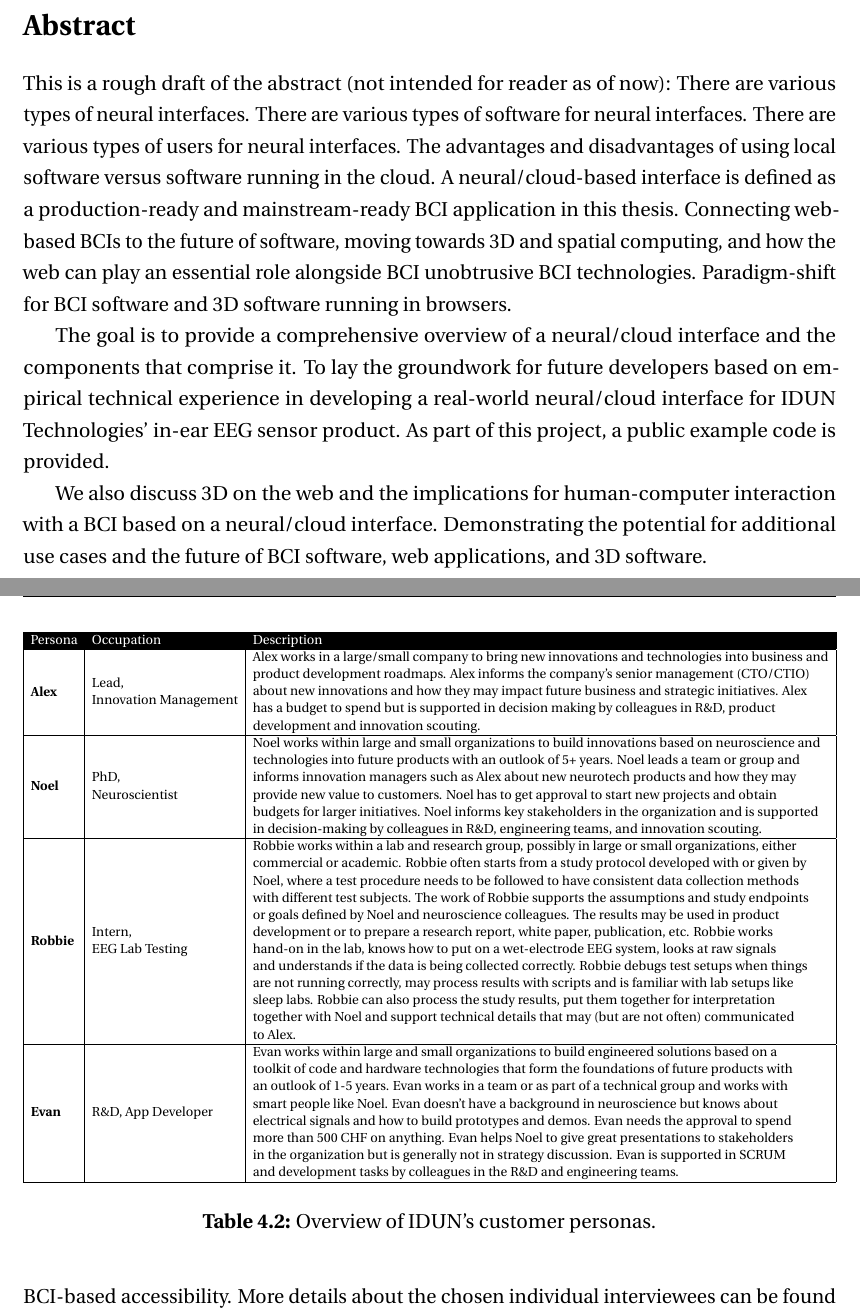
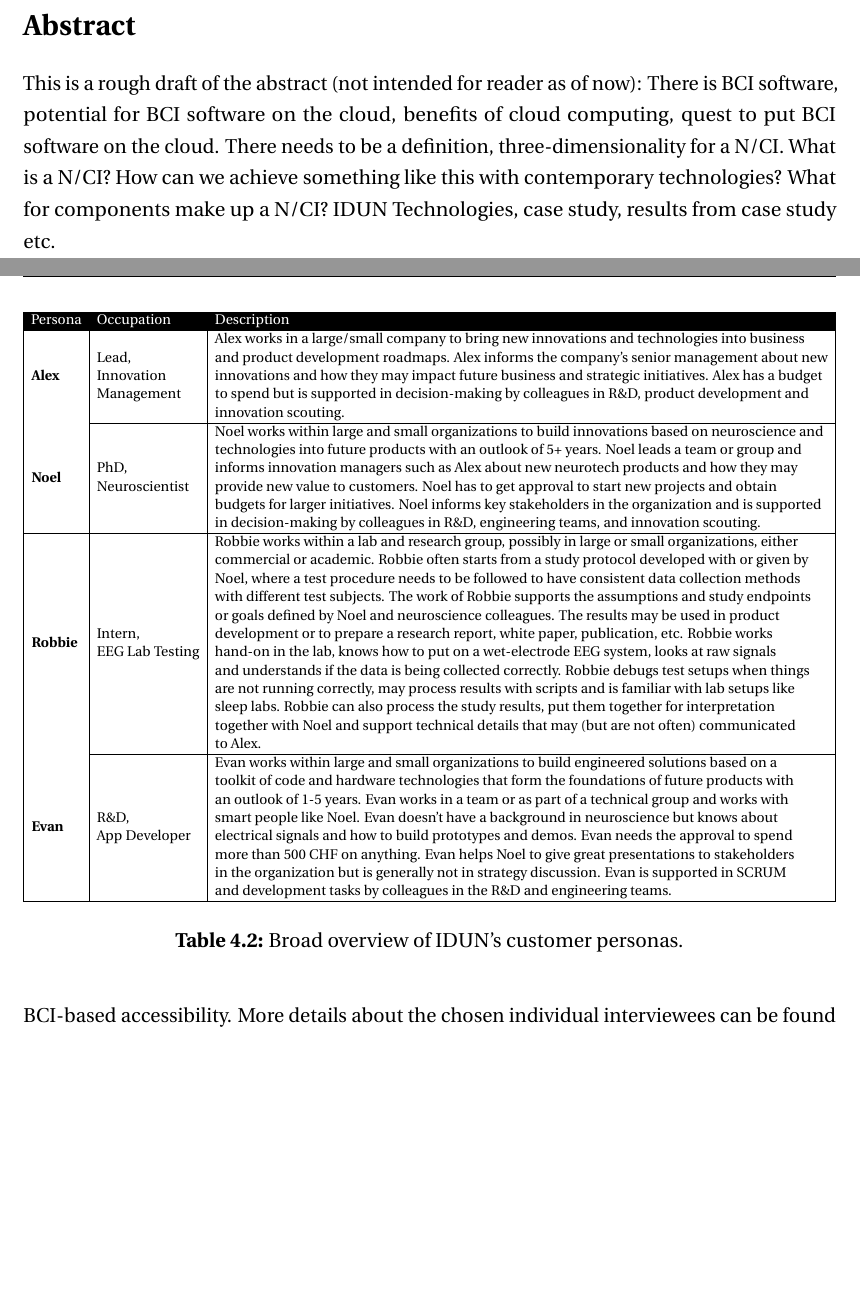
Before and after one commit to danburonline/spatial-place, a LaTeX thesis (thesis/src/thesis.tex, which reads thesis/src/Abstract/abstract.tex, thesis/src/Chapter4/chapter4.tex): two parts of pages 2 and 44 of 67, joined at a grey line, cut so that both start at the same text, the shorter picture padded with empty space. Compiled offline with pdfLaTeX.

Commit message:
Adjust dedication and persona table

```diff
--- a/thesis/src/Abstract/abstract.tex
+++ b/thesis/src/Abstract/abstract.tex
@@ -1,9 +1,5 @@
 \begin{abstract}
 
-  This is a rough draft of the abstract (not intended for reader as of now): There are various types of neural interfaces. There are various types of software for neural interfaces. There are various types of users for neural interfaces. The advantages and disadvantages of using local software versus software running in the cloud. A neural/cloud-based interface is defined as a production-ready and mainstream-ready BCI application in this thesis. Connecting web-based BCIs to the future of software, moving towards 3D and spatial computing, and how the web can play an essential role alongside BCI unobtrusive BCI technologies. Paradigm-shift for BCI software and 3D software running in browsers.
-
-  The goal is to provide a comprehensive overview of a neural/cloud interface and the components that comprise it. To lay the groundwork for future developers based on empirical technical experience in developing a real-world neural/cloud interface for IDUN Technologies' in-ear EEG sensor product. As part of this project, a public example code is provided.
-
-  We also discuss 3D on the web and the implications for human-computer interaction with a BCI based on a neural/cloud interface. Demonstrating the potential for additional use cases and the future of BCI software, web applications, and 3D software.
+  This is a rough draft of the abstract (not intended for reader as of now): There is BCI software, potential for BCI software on the cloud, benefits of cloud computing, quest to put BCI software on the cloud. There needs to be a definition, three-dimensionality for a N/CI. What is a N/CI? How can we achieve something like this with contemporary technologies? What for components make up a N/CI? IDUN Technologies, case study, results from case study etc.
 
 \end{abstract}
--- a/thesis/src/Chapter4/chapter4.tex
+++ b/thesis/src/Chapter4/chapter4.tex
@@ -69,7 +69,7 @@
   \label{fig:personas}
 \end{figure}
 
-\begin{table}[ht]
+\begin{table}[!ht]
 \centering
 \resizebox{\textwidth}{!}{%
 \begin{tabular}{
@@ -79,8 +79,8 @@
   \cellcolor[HTML]{000000}{\color[HTML]{FFFFFF} Occupation} &
   \cellcolor[HTML]{000000}{\color[HTML]{FFFFFF} Description} \\ \hline
 \multicolumn{1}{|l|}{\cellcolor[HTML]{FFFFFF}\textbf{Alex}} &
-  \begin{tabular}[c]{@{}l@{}}Lead,\\ Innovation Management\end{tabular} &
-  \begin{tabular}[c]{@{}l@{}}Alex works in a large/small company to bring new innovations and technologies into business and\\ product development roadmaps. Alex informs the company's senior management (CTO/CTIO)\\ about new innovations and how they may impact future business and strategic initiatives. Alex\\ has a budget to spend but is supported in decision making by colleagues in R\&D, product\\ development and innovation scouting.\end{tabular} \\ \hline
+  \begin{tabular}[c]{@{}l@{}}Lead,\\ Innovation\\ Management\end{tabular} &
+  \begin{tabular}[c]{@{}l@{}}Alex works in a large/small company to bring new innovations and technologies into business\\ and product development roadmaps. Alex informs the company's senior management about new\\ innovations and how they may impact future business and strategic initiatives. Alex has a budget\\ to spend but is supported in decision-making by colleagues in R\&D, product development and\\ innovation scouting.\end{tabular} \\ \hline
 \multicolumn{1}{|l|}{\cellcolor[HTML]{FFFFFF}\textbf{Noel}} &
   \begin{tabular}[c]{@{}l@{}}PhD,\\ Neuroscientist\end{tabular} &
   \begin{tabular}[c]{@{}l@{}}Noel works within large and small organizations to build innovations based on neuroscience and\\ technologies into future products with an outlook of 5+ years. Noel leads a team or group and\\ informs innovation managers such as Alex about new neurotech products and how they may\\ provide new value to customers. Noel has to get approval to start new projects and obtain\\ budgets for larger initiatives. Noel informs key stakeholders in the organization and is supported\\ in decision-making by colleagues in R\&D, engineering teams, and innovation scouting.\end{tabular} \\ \hline
@@ -88,12 +88,12 @@
   \begin{tabular}[c]{@{}l@{}}Intern,\\ EEG Lab Testing\end{tabular} &
   \begin{tabular}[c]{@{}l@{}}Robbie works within a lab and research group, possibly in large or small organizations, either\\ commercial or academic. Robbie often starts from a study protocol developed with or given by\\ Noel, where a test procedure needs to be followed to have consistent data collection methods\\ with different test subjects. The work of Robbie supports the assumptions and study endpoints\\ or goals defined by Noel and neuroscience colleagues. The results may be used in product\\ development or to prepare a research report, white paper, publication, etc. Robbie works\\ hand-on in the lab, knows how to put on a wet-electrode EEG system, looks at raw signals\\ and understands if the data is being collected correctly. Robbie debugs test setups when things\\ are not running correctly, may process results with scripts and is familiar with lab setups like\\ sleep labs. Robbie can also process the study results, put them together for interpretation\\ together with Noel and support technical details that may (but are not often) communicated\\ to Alex.\end{tabular} \\ \hline
 \multicolumn{1}{|l|}{\cellcolor[HTML]{FFFFFF}\textbf{Evan}} &
-  R\&D, App Developer &
+  \begin{tabular}[c]{@{}l@{}}R\&D,\\ App Developer\end{tabular} &
   \begin{tabular}[c]{@{}l@{}}Evan works within large and small organizations to build engineered solutions based on a\\ toolkit of code and hardware technologies that form the foundations of future products with\\ an outlook of 1-5 years. Evan works in a team or as part of a technical group and works with\\ smart people like Noel. Evan doesn’t have a background in neuroscience but knows about\\ electrical signals and how to build prototypes and demos. Evan needs the approval to spend\\ more than 500 CHF on anything. Evan helps Noel to give great presentations to stakeholders\\ in the organization but is generally not in strategy discussion. Evan is supported in SCRUM\\ and development tasks by colleagues in the R\&D and engineering teams.\end{tabular} \\ \hline
 \end{tabular}%
 }
   \vspace{10pt}
-  \caption{Overview of IDUN's customer personas.}
+\caption{Broad overview of IDUN's customer personas.}
   \vspace{-5pt}
 \label{tab:customer-personas}
 \end{table}
```
Also changed, not shown: thesis/src/Chapter5/chapter5.tex (+3 -0 lines), thesis/src/Chapter4/chapter4.tex (2 more changed lines).
